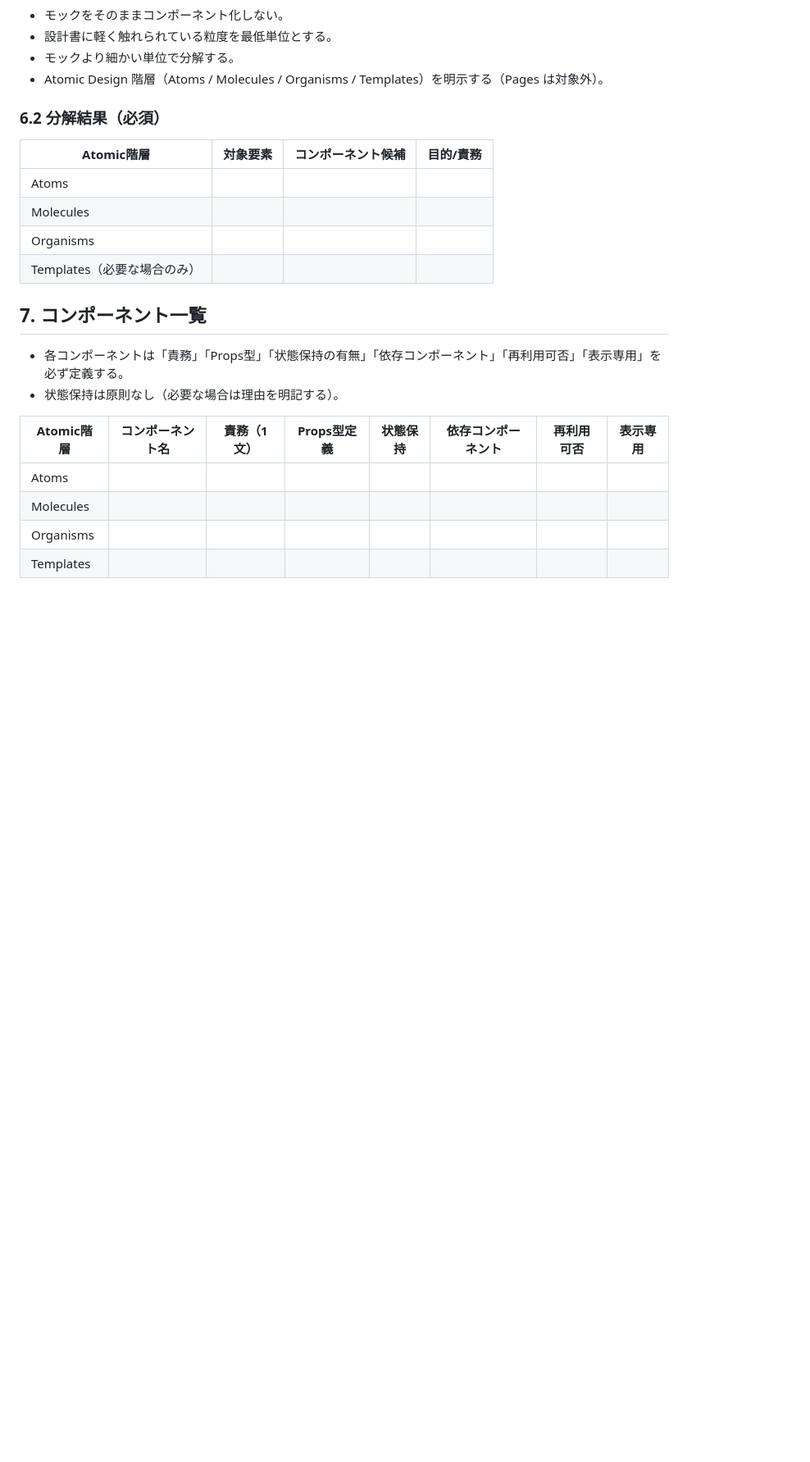
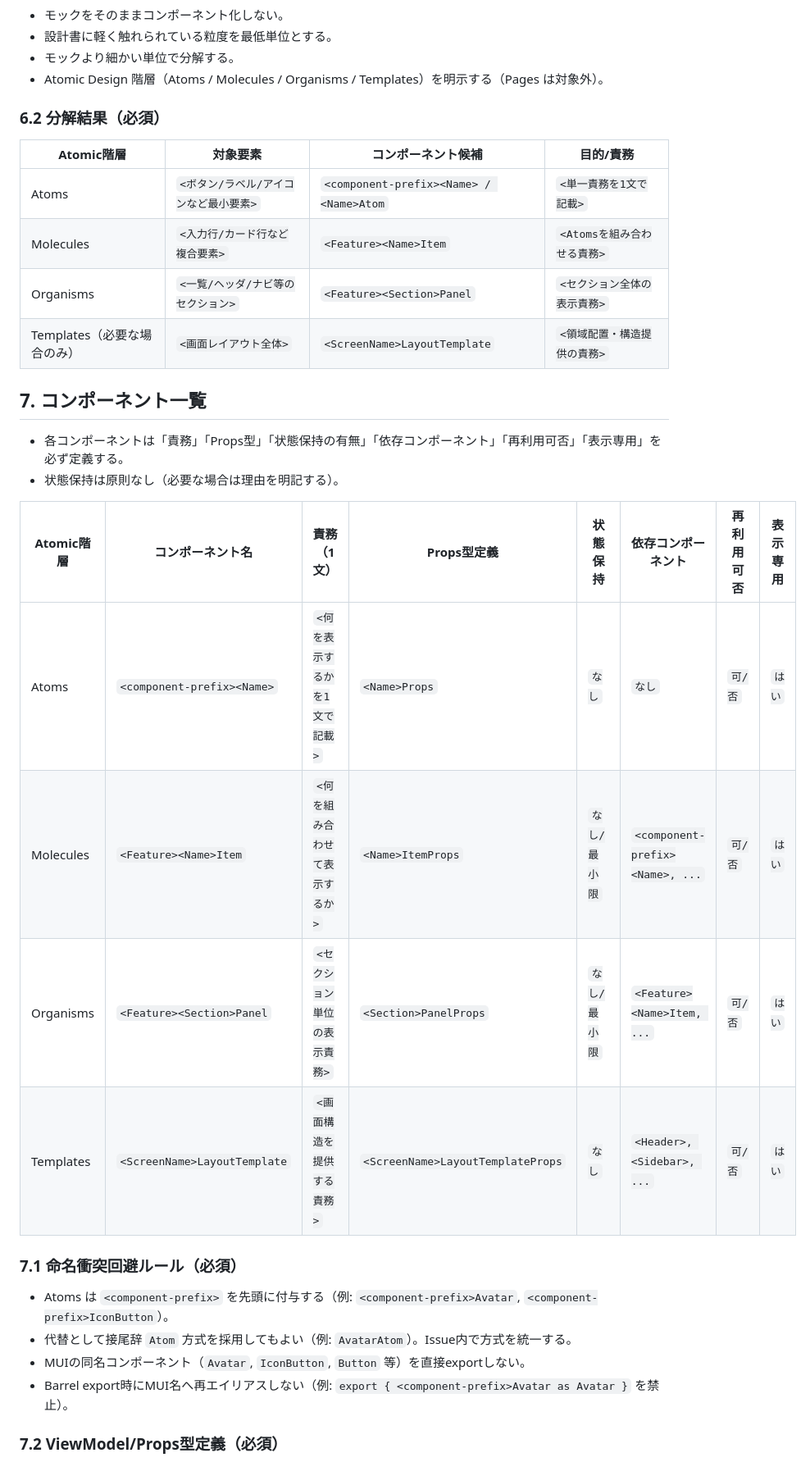
Before and after one commit to LevelCapTech/Agile-PMBOK-Assist, a Markdown page: .github/ISSUE_TEMPLATE/ui_upstream_task.md, the part around one of its changes. Shown at 82% size. Drawn GitHub-style; blank space fills up the shorter version.

```diff
--- a/.github/ISSUE_TEMPLATE/ui_upstream_task.md
+++ b/.github/ISSUE_TEMPLATE/ui_upstream_task.md
@@ -89,10 +90,10 @@ assignees: ""
 
 | Atomic階層 | 対象要素 | コンポーネント候補 | 目的/責務 |
 | --- | --- | --- | --- |
-| Atoms |  |  |  |
-| Molecules |  |  |  |
-| Organisms |  |  |  |
-| Templates（必要な場合のみ） |  |  |  |
+| Atoms | `<ボタン/ラベル/アイコンなど最小要素>` | `<component-prefix><Name> / <Name>Atom` | `<単一責務を1文で記載>` |
+| Molecules | `<入力行/カード行など複合要素>` | `<Feature><Name>Item` | `<Atomsを組み合わせる責務>` |
+| Organisms | `<一覧/ヘッダ/ナビ等のセクション>` | `<Feature><Section>Panel` | `<セクション全体の表示責務>` |
+| Templates（必要な場合のみ） | `<画面レイアウト全体>` | `<ScreenName>LayoutTemplate` | `<領域配置・構造提供の責務>` |
 
 ## 7. コンポーネント一覧
 
@@ -101,7 +102,17 @@ assignees: ""
 
 | Atomic階層 | コンポーネント名 | 責務（1文） | Props型定義 | 状態保持 | 依存コンポーネント | 再利用可否 | 表示専用 |
 | --- | --- | --- | --- | --- | --- | --- | --- |
-| Atoms |  |  |  |  |  |  |  |
-| Molecules |  |  |  |  |  |  |  |
-| Organisms |  |  |  |  |  |  |  |
-| Templates |  |  |  |  |  |  |  |
+| Atoms | `<component-prefix><Name>` | `<何を表示するかを1文で記載>` | `<Name>Props` | `なし` | `なし` | `可/否` | `はい` |
+| Molecules | `<Feature><Name>Item` | `<何を組み合わせて表示するか>` | `<Name>ItemProps` | `なし/最小限` | `<component-prefix><Name>, ...` | `可/否` | `はい` |
+| Organisms | `<Feature><Section>Panel` | `<セクション単位の表示責務>` | `<Section>PanelProps` | `なし/最小限` | `<Feature><Name>Item, ...` | `可/否` | `はい` |
+| Templates | `<ScreenName>LayoutTemplate` | `<画面構造を提供する責務>` | `<ScreenName>LayoutTemplateProps` | `なし` | `<Header>, <Sidebar>, ...` | `可/否` | `はい` |
+
+### 7.1 命名衝突回避ルール（必須）
+
+* Atoms は `<component-prefix>` を先頭に付与する（例: `<component-prefix>Avatar`, `<component-prefix>IconButton`）。
+* 代替として接尾辞 `Atom` 方式を採用してもよい（例: `AvatarAtom`）。Issue内で方式を統一する。
+* MUIの同名コンポーネント（`Avatar`, `IconButton`, `Button` 等）を直接exportしない。
+* Barrel export時にMUI名へ再エイリアスしない（例: `export { <component-prefix>Avatar as Avatar }` を禁止）。
+
+### 7.2 ViewModel/Props型定義（必須）
+
```
Also changed, not shown: other parts of .github/ISSUE_TEMPLATE/ui_upstream_task.md (+85 -12 lines).
